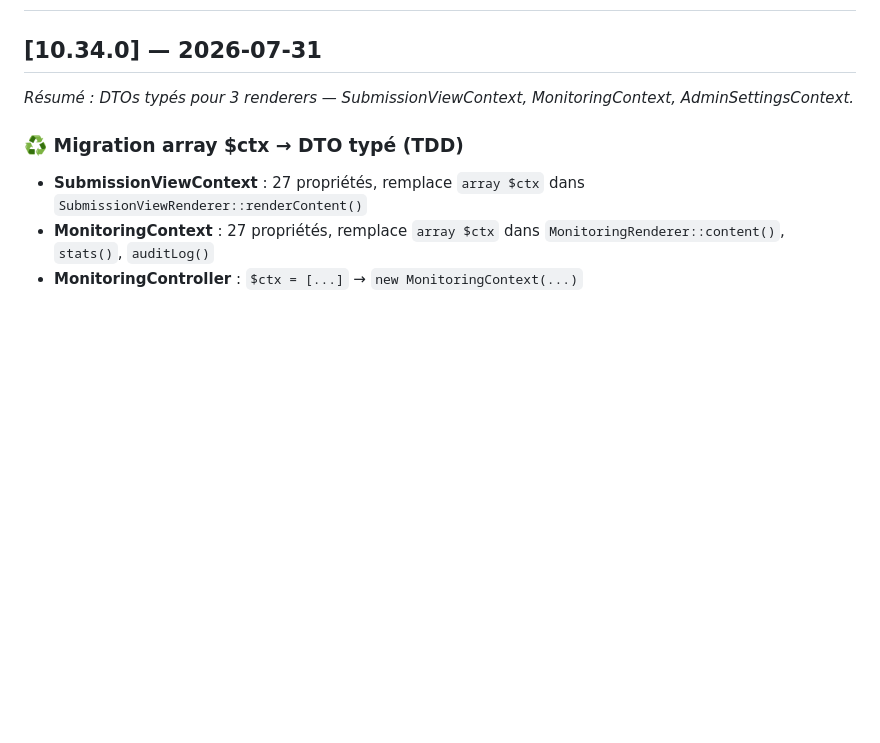
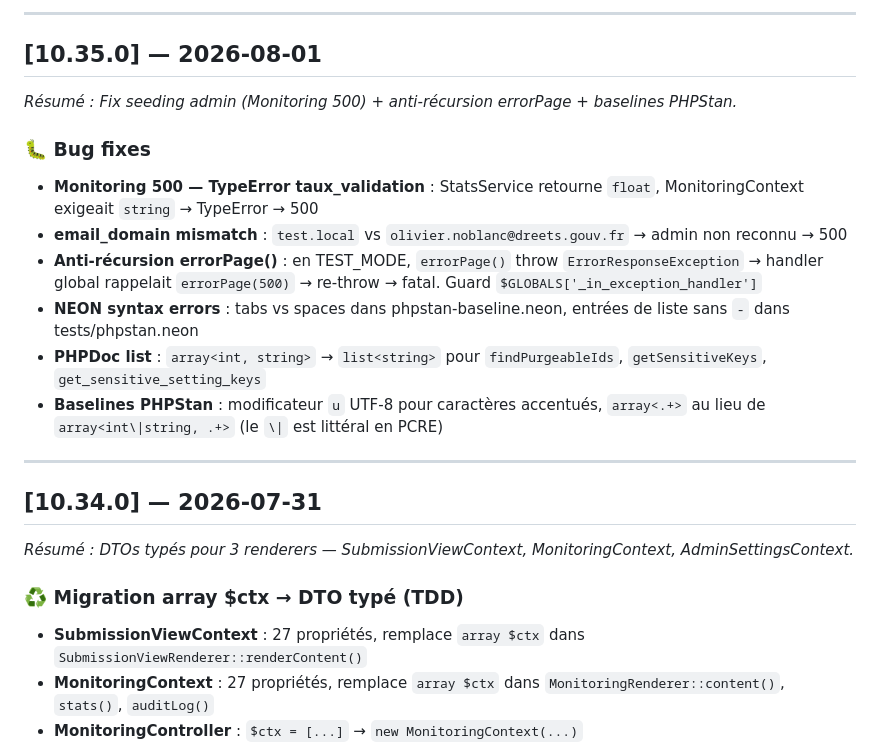
Before and after one commit to olivier-noblanc/formulaire-dematerialise, a Markdown page: CHANGELOG.md, the part around one of its changes. Drawn GitHub-style; blank space fills up the shorter version.

```diff
--- a/CHANGELOG.md
+++ b/CHANGELOG.md
@@ -2,3 +48,17 @@
+---
+
+## [10.35.0] — 2026-08-01
+_Résumé : Fix seeding admin (Monitoring 500) + anti-récursion errorPage + baselines PHPStan._
+
+### 🐛 Bug fixes
+- **Monitoring 500 — TypeError taux_validation** : StatsService retourne `float`, MonitoringContext exigeait `string` → TypeError → 500
+- **email_domain mismatch** : `test.local` vs `olivier.noblanc@dreets.gouv.fr` → admin non reconnu → 500
+- **Anti-récursion errorPage()** : en TEST_MODE, `errorPage()` throw `ErrorResponseException` → handler global rappelait `errorPage(500)` → re-throw → fatal. Guard `$GLOBALS['_in_exception_handler']`
+- **NEON syntax errors** : tabs vs spaces dans phpstan-baseline.neon, entrées de liste sans `-` dans tests/phpstan.neon
+- **PHPDoc list<string>** : `array<int, string>` → `list<string>` pour `findPurgeableIds`, `getSensitiveKeys`, `get_sensitive_setting_keys`
+- **Baselines PHPStan** : modificateur `u` UTF-8 pour caractères accentués, `array<.+>` au lieu de `array<int\|string, .+>` (le `\|` est littéral en PCRE)
+
+---
 
 ## [10.34.0] — 2026-07-31
 _Résumé : DTOs typés pour 3 renderers — SubmissionViewContext, MonitoringContext, AdminSettingsContext._
```
Also changed, not shown: other parts of CHANGELOG.md (+46 -0 lines), TODO.md (+6 -6 lines).
